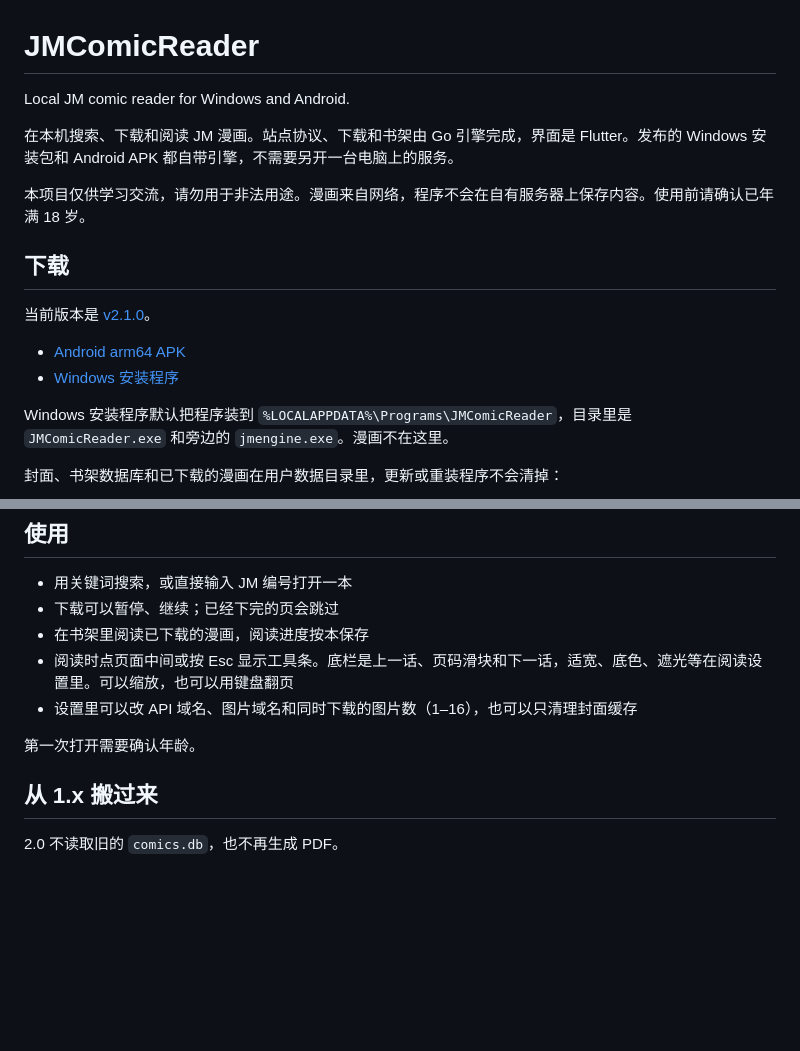
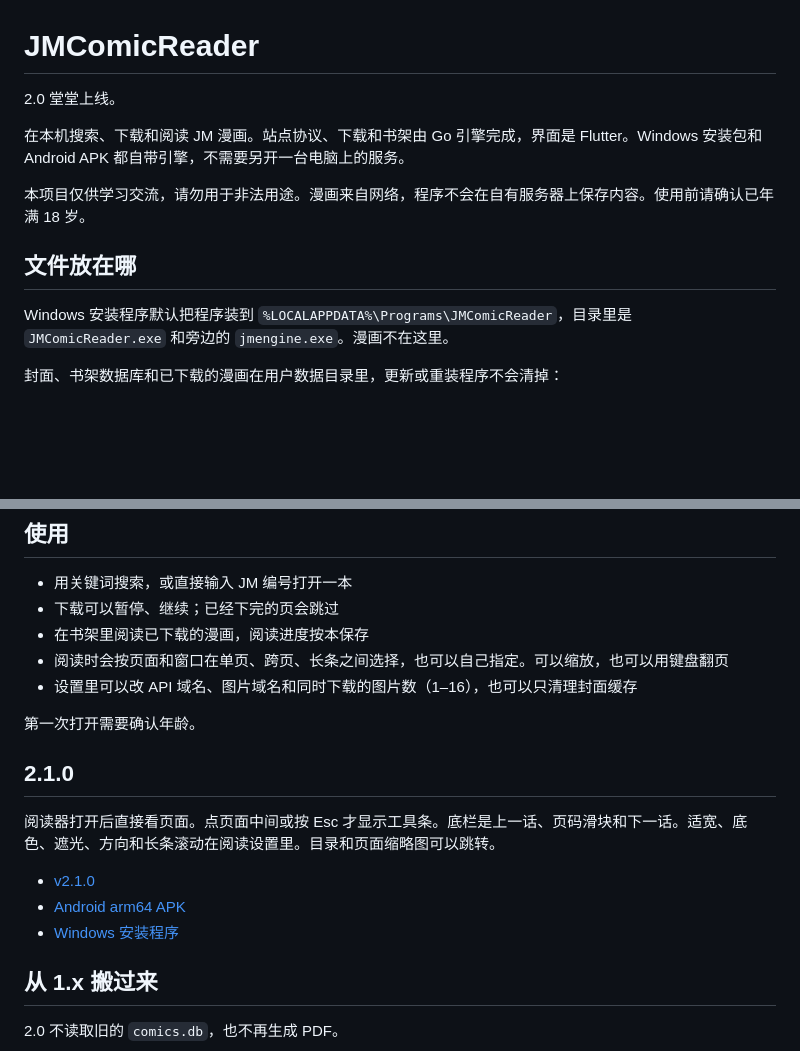
Before and after one commit to bingking148/JMComicReaderProject, a Markdown page: README.md, 2 parts joined by grey strips. Drawn GitHub-style; blank space fills up the shorter version.

Commit message:
Keep the 2.0 launch line at the top of the README.
2.1.0 stays in its own section with the reader notes and download links.

Co-authored-by: bingking148 <bingking148@users.noreply.github.com>

```diff
--- a/README.md
+++ b/README.md
@@ -1,17 +1,12 @@
 # JMComicReader
 
-Local JM comic reader for Windows and Android.
+2.0 堂堂上线。
 
-在本机搜索、下载和阅读 JM 漫画。站点协议、下载和书架由 Go 引擎完成，界面是 Flutter。发布的 Windows 安装包和 Android APK 都自带引擎，不需要另开一台电脑上的服务。
+在本机搜索、下载和阅读 JM 漫画。站点协议、下载和书架由 Go 引擎完成，界面是 Flutter。Windows 安装包和 Android APK 都自带引擎，不需要另开一台电脑上的服务。
 
 本项目仅供学习交流，请勿用于非法用途。漫画来自网络，程序不会在自有服务器上保存内容。使用前请确认已年满 18 岁。
 
-## 下载
-
-当前版本是 [v2.1.0](https://github.com/bingking148/JMComicReaderProject/releases/tag/v2.1.0)。
-
-- [Android arm64 APK](https://github.com/bingking148/JMComicReaderProject/releases/download/v2.1.0/JMComicReader-2.1.0-arm64.apk)
-- [Windows 安装程序](https://github.com/bingking148/JMComicReaderProject/releases/download/v2.1.0/JMComicReader-Setup-v2.1.0.exe)
+## 文件放在哪
 
 Windows 安装程序默认把程序装到 `%LOCALAPPDATA%\Programs\JMComicReader`，目录里是 `JMComicReader.exe` 和旁边的 `jmengine.exe`。漫画不在这里。
 
@@ -29,10 +24,18 @@ Linux 和 macOS 可以按下面的步骤自己编译。发布页里没有这两
 - 用关键词搜索，或直接输入 JM 编号打开一本
 - 下载可以暂停、继续；已经下完的页会跳过
 - 在书架里阅读已下载的漫画，阅读进度按本保存
-- 阅读时点页面中间或按 Esc 显示工具条。底栏是上一话、页码滑块和下一话，适宽、底色、遮光等在阅读设置里。可以缩放，也可以用键盘翻页
+- 阅读时会按页面和窗口在单页、跨页、长条之间选择，也可以自己指定。可以缩放，也可以用键盘翻页
 - 设置里可以改 API 域名、图片域名和同时下载的图片数（1–16），也可以只清理封面缓存
 
 第一次打开需要确认年龄。
+
+## 2.1.0
+
+阅读器打开后直接看页面。点页面中间或按 Esc 才显示工具条。底栏是上一话、页码滑块和下一话。适宽、底色、遮光、方向和长条滚动在阅读设置里。目录和页面缩略图可以跳转。
+
+- [v2.1.0](https://github.com/bingking148/JMComicReaderProject/releases/tag/v2.1.0)
+- [Android arm64 APK](https://github.com/bingking148/JMComicReaderProject/releases/download/v2.1.0/JMComicReader-2.1.0-arm64.apk)
+- [Windows 安装程序](https://github.com/bingking148/JMComicReaderProject/releases/download/v2.1.0/JMComicReader-Setup-v2.1.0.exe)
 
 ## 从 1.x 搬过来
 
```
